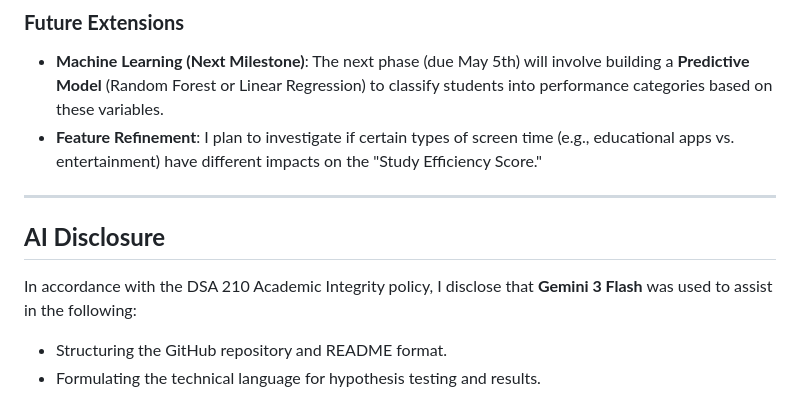
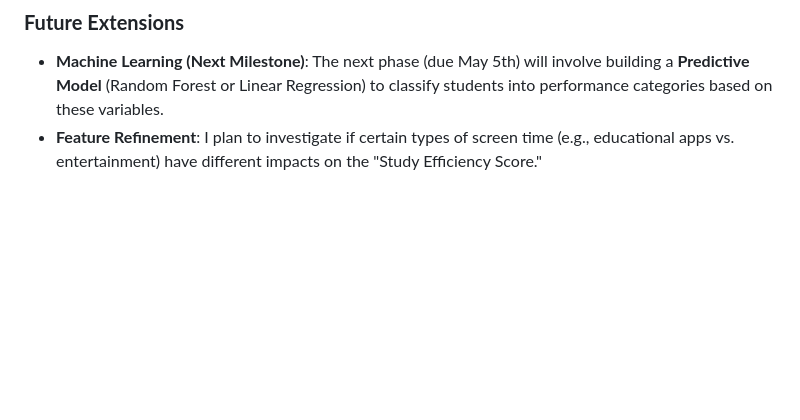
Before and after one commit to alishahzad0769/DSA-210-Project, a Markdown page: README.md, the part around the change. Rendered like a GitHub page; blank space fills up the shorter version.

```diff
--- a/README.md
+++ b/README.md
@@ -112,10 +112,3 @@ To maintain a rigorous scientific approach, I have identified the following area
 ### **Future Extensions**
 * **Machine Learning (Next Milestone)**: The next phase (due May 5th) will involve building a **Predictive Model** (Random Forest or Linear Regression) to classify students into performance categories based on these variables.
 * **Feature Refinement**: I plan to investigate if certain types of screen time (e.g., educational apps vs. entertainment) have different impacts on the "Study Efficiency Score."
-
----
-
-## **AI Disclosure**
-In accordance with the DSA 210 Academic Integrity policy, I disclose that **Gemini 3 Flash** was used to assist in the following:
-* Structuring the GitHub repository and README format.
-* Formulating the technical language for hypothesis testing and results.
```
